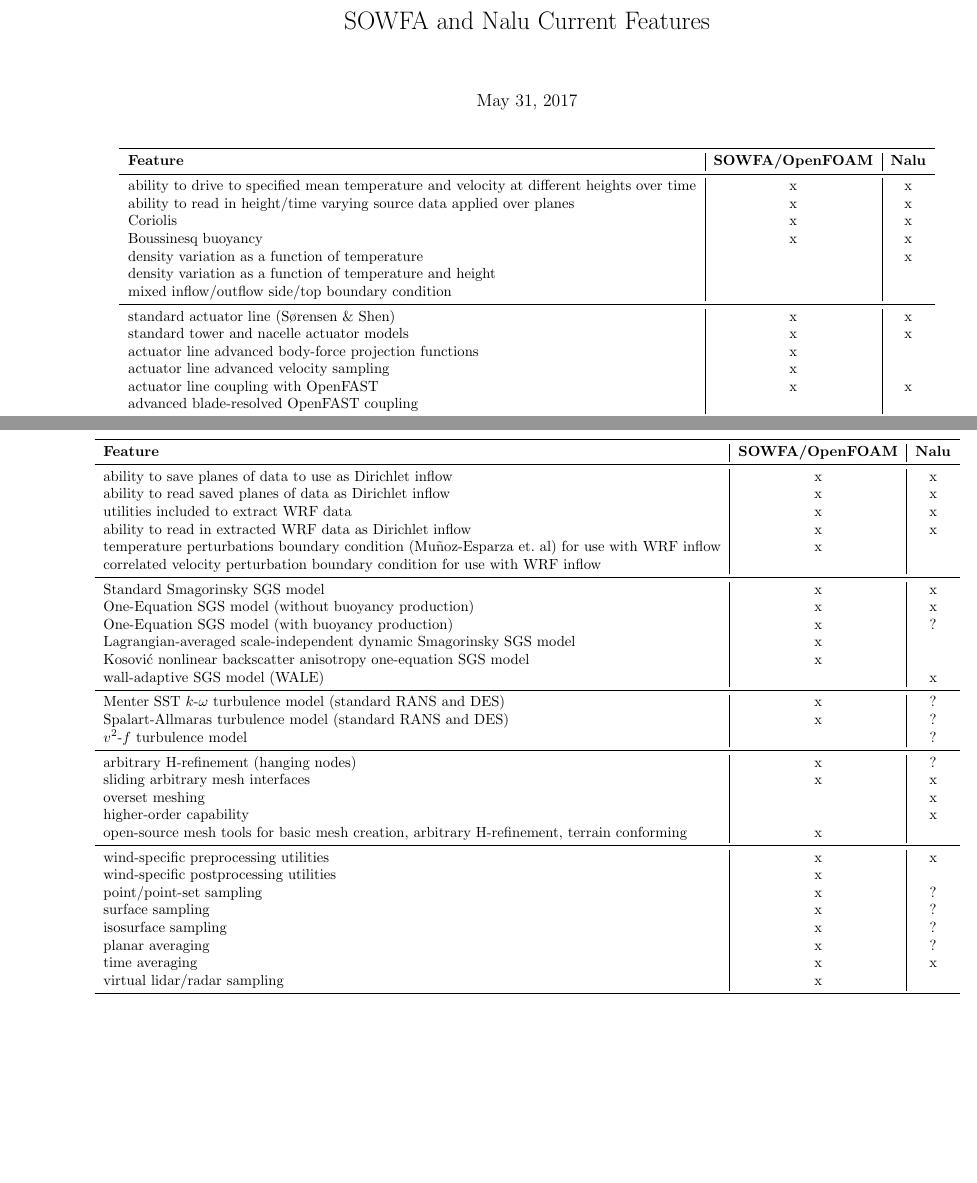
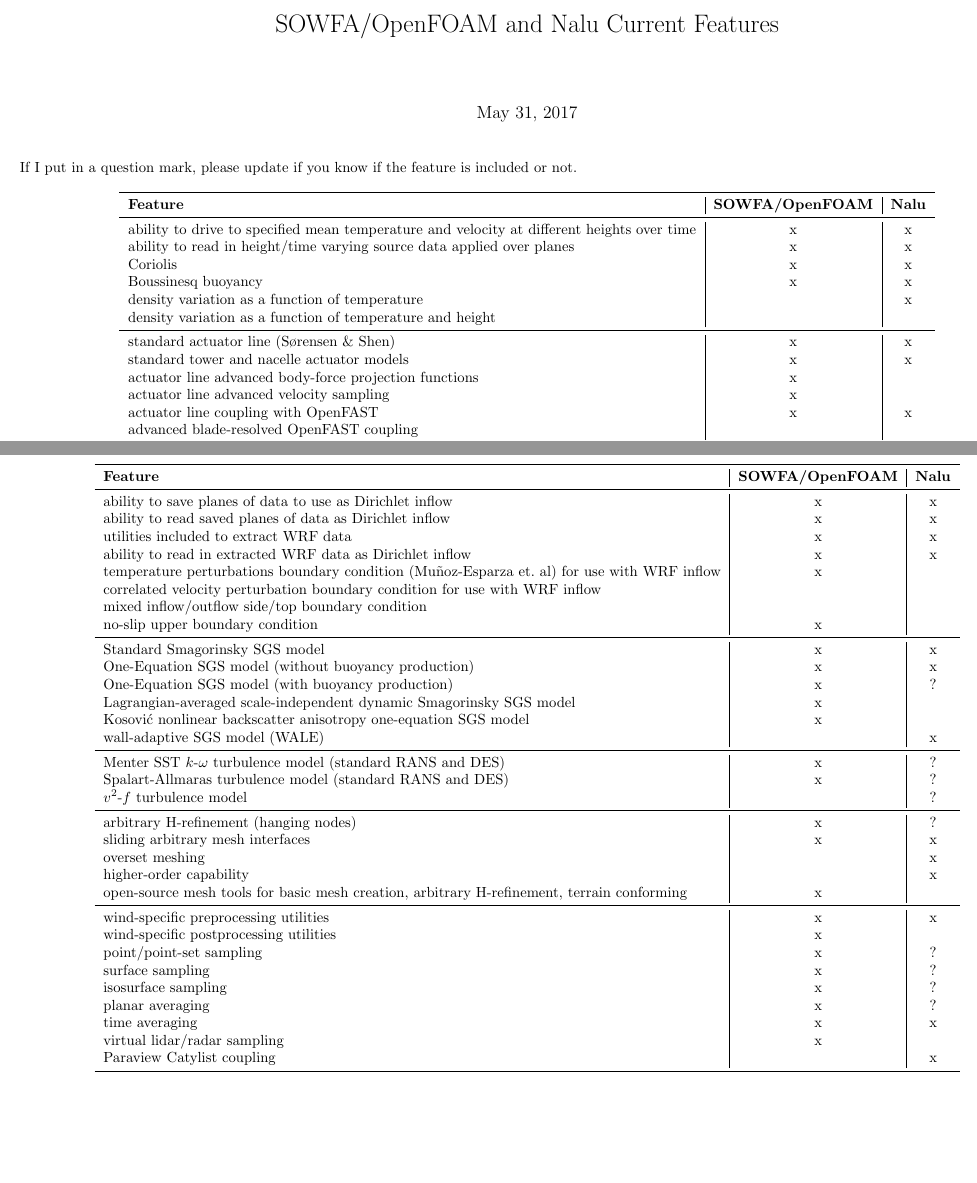
Before and after one commit to mchurchf/NaluSOWFAfeatures, a LaTeX document (NaluSOWFAfeatures.tex): two parts of pages 1 and 2 of 2, joined at a grey line, cut so that both start at the same text, the shorter picture padded with empty space. Compiled offline with pdfLaTeX.

Commit message:
Cleaned up feature list.

```diff
--- a/NaluSOWFAfeatures.tex
+++ b/NaluSOWFAfeatures.tex
@@ -7,7 +7,7 @@
 \usepackage{booktabs}
 
 \begin{document}
-\title{SOWFA and Nalu Current Features}
+\title{SOWFA/OpenFOAM and Nalu Current Features}
 \maketitle
 
 
@@ -15,11 +15,16 @@
 %%%%%%%%%%%%%%%%%%%%%%%%%%%%%%%%%%%%%%%%%%%%%%%%%%%%%%%%%%%%%%%%%%%%%%%%%%%%%%%%%%%%%%%%%%%%%%%%%%%%%%%%%%%%%%%%%%%%%%%%%%%%%%%%%%%%%%%%%%%%%%%%%%%%%%%%
 %%%%%%%%%%%%%%%%%%%%%%%%%%%%%%%%%%%%%%%%%%%%%%%%%%%%%%%%%%%%%%%%%%%%%%%%%%%%%%%%%%%%%%%%%%%%%%%%%%%%%%%%%%%%%%%%%%%%%%%%%%%%%%%%%%%%%%%%%%%%%%%%%%%%%%%%
 %%%%%%%%%%%%%%%%%%%%%%%%%%%%%%%%%%%%%%%%%%%%%%%%%%%%%%%%%%%%%%%%%%%%%%%%%%%%%%%%%%%%%%%%%%%%%%%%%%%%%%%%%%%%%%%%%%%%%%%%%%%%%%%%%%%%%%%%%%%%%%%%%%%%%%%%
+
+If I put in a question mark, please update if you know if the feature is included or not.
+
 \begin{center}
 \begin{tabular}{ l | c | c }
 \toprule
 \textbf{Feature} & \textbf{SOWFA/OpenFOAM} & \textbf{Nalu} \\
 
+
+% General large-scale physics
 \midrule
 ability to drive to specified mean temperature and velocity at different heights over time & x & x \\
 ability to read in height/time varying source data applied over planes & x & x \\
@@ -27,8 +32,9 @@
 Boussinesq buoyancy & x & x \\
 density variation as a function of temperature &   & x \\
 density variation as a function of temperature and height &  &  \\
-mixed inflow/outflow side/top boundary condition &  &  \\
 
+
+% Actuator line.
 \midrule
 standard actuator line (S{\o}rensen \& Shen) & x  & x \\
 standard tower and nacelle actuator models & x & x \\
@@ -70,8 +75,11 @@
 ability to read in extracted WRF data as Dirichlet inflow & x & x \\
 temperature perturbations boundary condition (Mu\~noz-Esparza et.~al) for use with WRF inflow & x &   \\
 correlated velocity perturbation boundary condition for use with WRF inflow &   &   \\
+mixed inflow/outflow side/top boundary condition &  &  \\
+no-slip upper boundary condition & x &   \\
 
 
+% SGS models.
 \midrule
 Standard Smagorinsky SGS model & x & x \\
 One-Equation SGS model (without buoyancy production) & x & x \\
@@ -103,9 +115,7 @@
 planar averaging & x & ? \\
 time averaging & x & x \\
 virtual lidar/radar sampling & x &   \\
-
-
-
+Paraview Catylist coupling &   & x \\
 
 \bottomrule
 \end{tabular}
```
Also changed, not shown: NaluSOWFAfeatures.tex (13 more changed lines).
